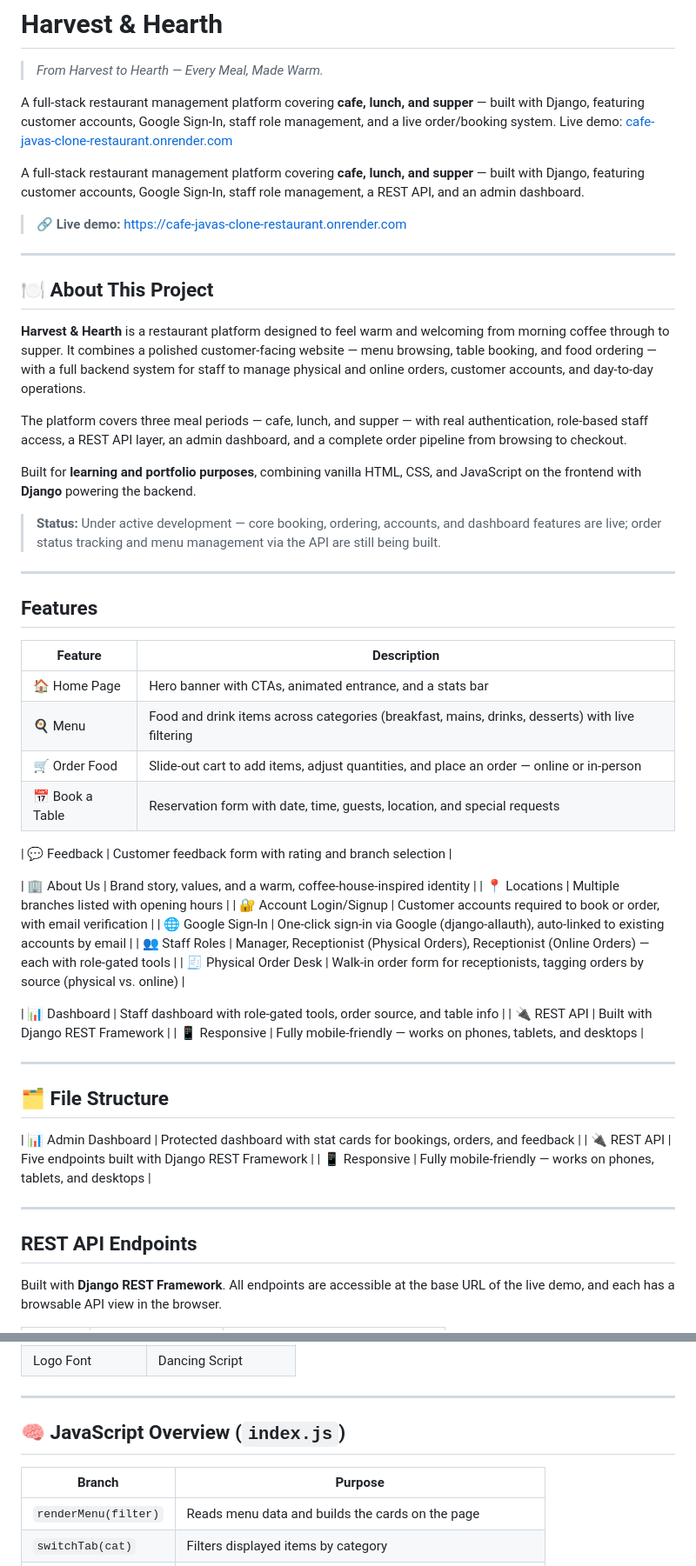
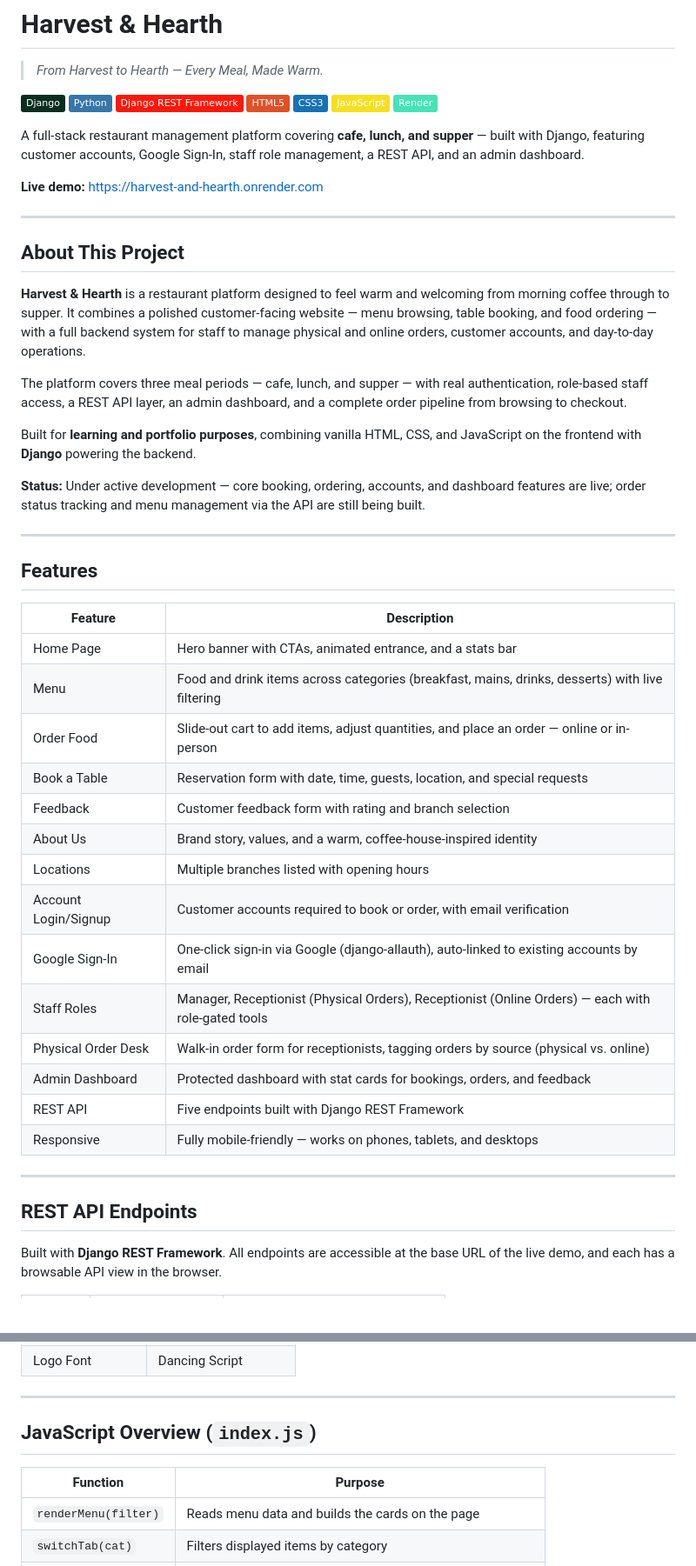
Before and after one commit to Tamujacob/restaurant_booking, a Markdown page: Readme.md, 2 parts joined by grey strips. Shown at 87% size. Drawn GitHub-style; badges without logos; blank space fills up the shorter version.

```diff
--- a/Readme.md
+++ b/Readme.md
@@ -2,17 +2,21 @@
 
 > *From Harvest to Hearth — Every Meal, Made Warm.*
 
-
-A full-stack restaurant management platform covering **cafe, lunch, and supper** — built with Django, featuring customer accounts, Google Sign-In, staff role management, and a live order/booking system. Live demo: [cafe-javas-clone-restaurant.onrender.com](https://cafe-javas-clone-restaurant.onrender.com)
+![Django](https://img.shields.io/badge/Django-092E20?style=flat&logo=django&logoColor=white)
+![Python](https://img.shields.io/badge/Python-3776AB?style=flat&logo=python&logoColor=white)
+![DRF](https://img.shields.io/badge/Django%20REST%20Framework-ff1709?style=flat&logo=django&logoColor=white)
+![HTML5](https://img.shields.io/badge/HTML5-E34F26?style=flat&logo=html5&logoColor=white)
+![CSS3](https://img.shields.io/badge/CSS3-1572B6?style=flat&logo=css3&logoColor=white)
+![JavaScript](https://img.shields.io/badge/JavaScript-F7DF1E?style=flat&logo=javascript&logoColor=black)
+![Render](https://img.shields.io/badge/Render-46E3B7?style=flat&logo=render&logoColor=white)
 
 A full-stack restaurant management platform covering **cafe, lunch, and supper** — built with Django, featuring customer accounts, Google Sign-In, staff role management, a REST API, and an admin dashboard.
 
-> 🔗 **Live demo:** [https://cafe-javas-clone-restaurant.onrender.com](https://cafe-javas-clone-restaurant.onrender.com)
-
+**Live demo:** [https://harvest-and-hearth.onrender.com](https://harvest-and-hearth.onrender.com)
 
 ---
 
-## 🍽️ About This Project
+## About This Project
 
 **Harvest & Hearth** is a restaurant platform designed to feel warm and welcoming from morning coffee through to supper. It combines a polished customer-facing website — menu browsing, table booking, and food ordering — with a full backend system for staff to manage physical and online orders, customer accounts, and day-to-day operations.
 
@@ -20,44 +24,32 @@ The platform covers three meal periods — cafe, lunch, and supper — with real
 
 Built for **learning and portfolio purposes**, combining vanilla HTML, CSS, and JavaScript on the frontend with **Django** powering the backend.
 
->  **Status:** Under active development — core booking, ordering, accounts, and dashboard features are live; order status tracking and menu management via the API are still being built.
+**Status:** Under active development — core booking, ordering, accounts, and dashboard features are live; order status tracking and menu management via the API are still being built.
 
 ---
 
-
-##  Features
+## Features
 
 | Feature | Description |
 |---|---|
-| 🏠 Home Page | Hero banner with CTAs, animated entrance, and a stats bar |
-| 🍳 Menu | Food and drink items across categories (breakfast, mains, drinks, desserts) with live filtering |
-| 🛒 Order Food | Slide-out cart to add items, adjust quantities, and place an order — online or in-person |
-| 📅 Book a Table | Reservation form with date, time, guests, location, and special requests |
-
-| 💬 Feedback | Customer feedback form with rating and branch selection |
-
-| 🏢 About Us | Brand story, values, and a warm, coffee-house-inspired identity |
-| 📍 Locations | Multiple branches listed with opening hours |
-| 🔐 Account Login/Signup | Customer accounts required to book or order, with email verification |
-| 🌐 Google Sign-In | One-click sign-in via Google (django-allauth), auto-linked to existing accounts by email |
-| 👥 Staff Roles | Manager, Receptionist (Physical Orders), Receptionist (Online Orders) — each with role-gated tools |
-| 🧾 Physical Order Desk | Walk-in order form for receptionists, tagging orders by source (physical vs. online) |
-
-| 📊 Dashboard | Staff dashboard with role-gated tools, order source, and table info |
-| 🔌 REST API | Built with Django REST Framework |
-| 📱 Responsive | Fully mobile-friendly — works on phones, tablets, and desktops |
+| Home Page | Hero banner with CTAs, animated entrance, and a stats bar |
+| Menu | Food and drink items across categories (breakfast, mains, drinks, desserts) with live filtering |
+| Order Food | Slide-out cart to add items, adjust quantities, and place an order — online or in-person |
+| Book a Table | Reservation form with date, time, guests, location, and special requests |
+| Feedback | Customer feedback form with rating and branch selection |
+| About Us | Brand story, values, and a warm, coffee-house-inspired identity |
+| Locations | Multiple branches listed with opening hours |
+| Account Login/Signup | Customer accounts required to book or order, with email verification |
+| Google Sign-In | One-click sign-in via Google (django-allauth), auto-linked to existing accounts by email |
+| Staff Roles | Manager, Receptionist (Physical Orders), Receptionist (Online Orders) — each with role-gated tools |
+| Physical Order Desk | Walk-in order form for receptionists, tagging orders by source (physical vs. online) |
+| Admin Dashboard | Protected dashboard with stat cards for bookings, orders, and feedback |
+| REST API | Five endpoints built with Django REST Framework |
+| Responsive | Fully mobile-friendly — works on phones, tablets, and desktops |
 
 ---
 
-## 🗂 File Structure
-
-| 📊 Admin Dashboard | Protected dashboard with stat cards for bookings, orders, and feedback |
-| 🔌 REST API | Five endpoints built with Django REST Framework |
-| 📱 Responsive | Fully mobile-friendly — works on phones, tablets, and desktops |
-
----
-
-##  REST API Endpoints
+## REST API Endpoints
 
 Built with **Django REST Framework**. All endpoints are accessible at the base URL of the live demo, and each has a browsable API view in the browser.
 
@@ -306,10 +218,9 @@ Harvest & Hearth keeps a warm, coffee-house visual identity:
 
 ---
 
-## 🧠 JavaScript Overview (`index.js`)
+## JavaScript Overview (`index.js`)
 
-
-| Branch | Purpose |
+| Function | Purpose |
 |---|---|
 | `renderMenu(filter)` | Reads menu data and builds the cards on the page |
 | `switchTab(cat)` | Filters displayed items by category |
```
Also changed, not shown: other parts of Readme.md (+22 -105 lines).
